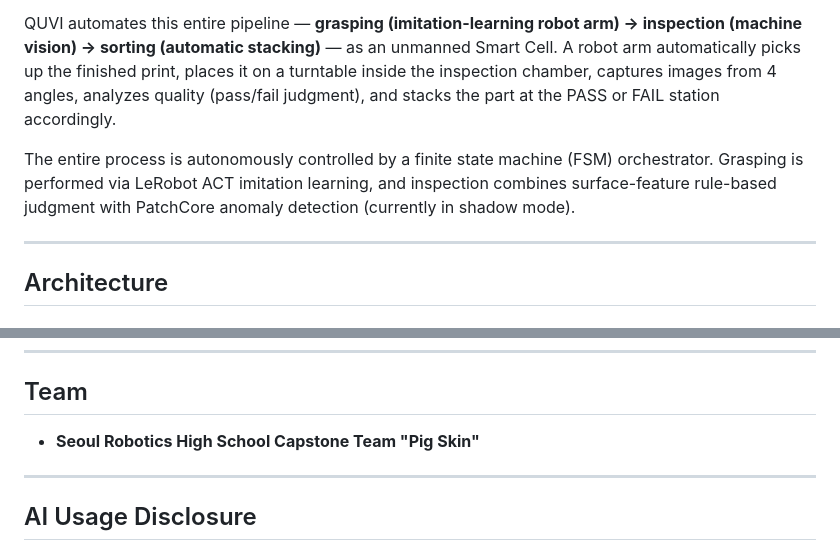
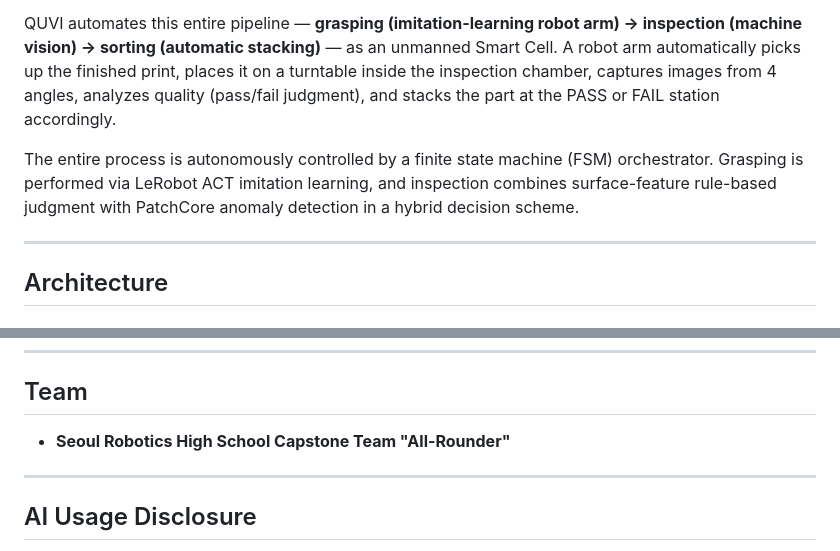
Before and after one commit to seongjun-k/QUVI, a Markdown page: README.en.md, 2 parts joined by grey strips. Rendered like a GitHub page.

```diff
--- a/README.en.md
+++ b/README.en.md
@@ -21,7 +21,7 @@ After a 3D print finishes, **a person has to manually remove the part and visual
 
 QUVI automates this entire pipeline — **grasping (imitation-learning robot arm) → inspection (machine vision) → sorting (automatic stacking)** — as an unmanned Smart Cell. A robot arm automatically picks up the finished print, places it on a turntable inside the inspection chamber, captures images from 4 angles, analyzes quality (pass/fail judgment), and stacks the part at the PASS or FAIL station accordingly.
 
-The entire process is autonomously controlled by a finite state machine (FSM) orchestrator. Grasping is performed via LeRobot ACT imitation learning, and inspection combines surface-feature rule-based judgment with PatchCore anomaly detection (currently in shadow mode).
+The entire process is autonomously controlled by a finite state machine (FSM) orchestrator. Grasping is performed via LeRobot ACT imitation learning, and inspection combines surface-feature rule-based judgment with PatchCore anomaly detection in a hybrid decision scheme.
 
 ---
 
@@ -197,7 +201,7 @@ Hardware calibration constants — homing (3-stage: coarse search → backoff
 
 ## Team
 
-- **Seoul Robotics High School Capstone Team "Pig Skin"**
+- **Seoul Robotics High School Capstone Team "All-Rounder"**
 
 ---
 
```
Also changed, not shown: other parts of README.en.md (+12 -8 lines), README.md (+14 -10 lines).
